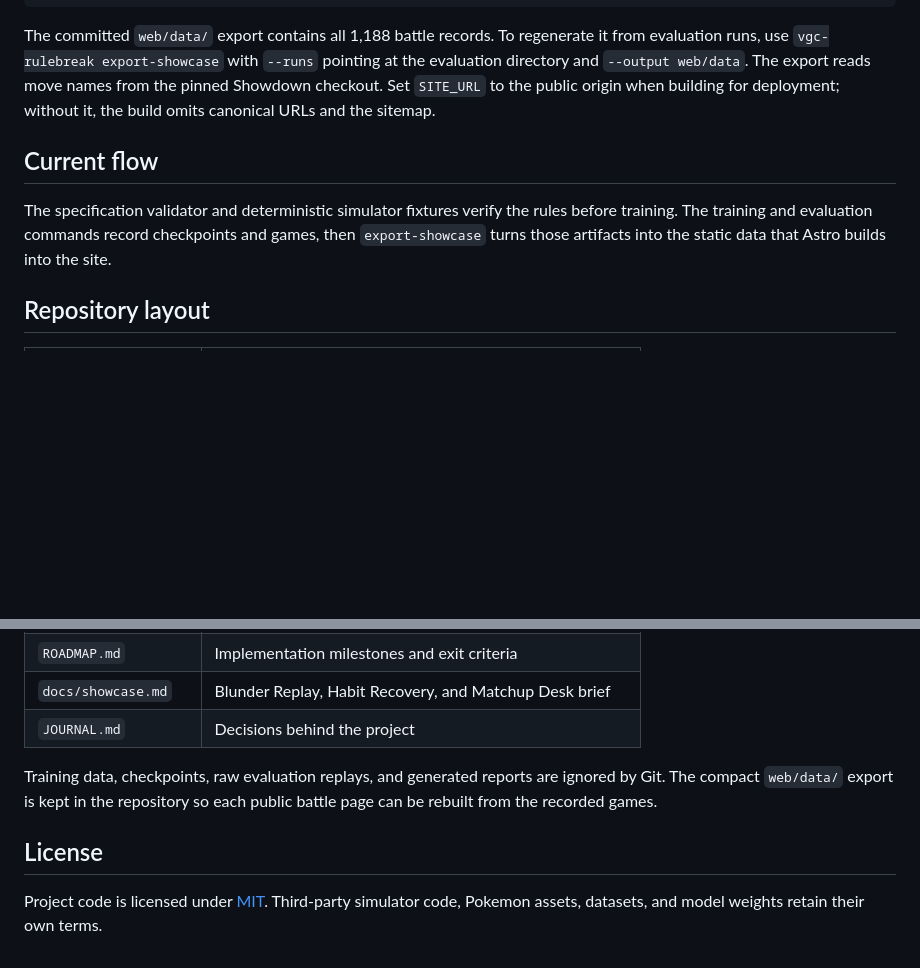
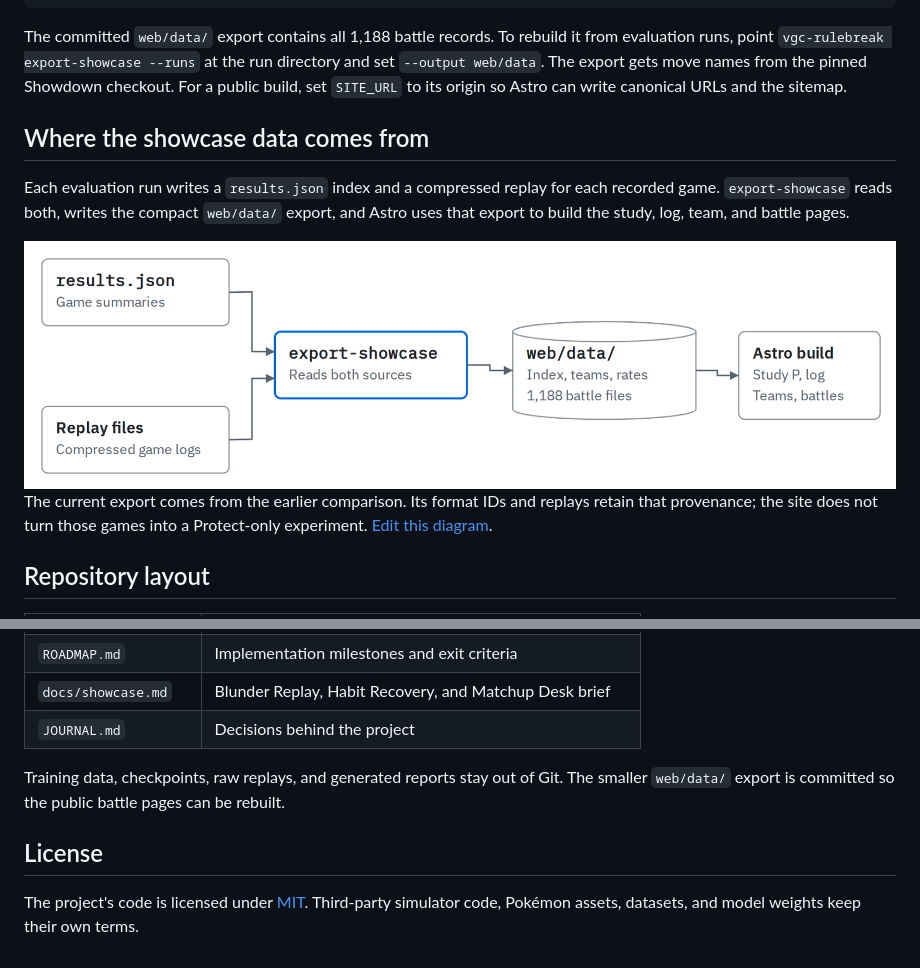
Before and after one commit to Builder106/vgc-rulebreak, a Markdown page: README.md, 2 parts joined by grey strips. GitHub-like rendering; pictures changed too: assets/diagrams/showcase-data.png (added); blank space fills up the shorter version.

````diff
--- a/README.md
+++ b/README.md
@@ -63,11 +72,18 @@ npx playwright install chromium
 npm run test:browser
 ```
 
-The committed `web/data/` export contains all 1,188 battle records. To regenerate it from evaluation runs, use `vgc-rulebreak export-showcase` with `--runs` pointing at the evaluation directory and `--output web/data`. The export reads move names from the pinned Showdown checkout. Set `SITE_URL` to the public origin when building for deployment; without it, the build omits canonical URLs and the sitemap.
+The committed `web/data/` export contains all 1,188 battle records. To rebuild it from evaluation runs, point `vgc-rulebreak export-showcase --runs` at the run directory and set `--output web/data`. The export gets move names from the pinned Showdown checkout. For a public build, set `SITE_URL` to its origin so Astro can write canonical URLs and the sitemap.
 
-## Current flow
+## Where the showcase data comes from
 
-The specification validator and deterministic simulator fixtures verify the rules before training. The training and evaluation commands record checkpoints and games, then `export-showcase` turns those artifacts into the static data that Astro builds into the site.
+Each evaluation run writes a `results.json` index and a compressed replay for each recorded game. `export-showcase` reads both, writes the compact `web/data/` export, and Astro uses that export to build the study, log, team, and battle pages.
+
+<picture>
+  <source media="(prefers-color-scheme: dark)" srcset="assets/diagrams/showcase-data-dark.png">
+  <img src="assets/diagrams/showcase-data.png" alt="The results index and compressed game replays join in export-showcase. It writes web/data, which Astro reads to build the public study and battle pages." width="876">
+</picture>
+
+The current export comes from the earlier comparison. Its format IDs and replays retain that provenance; the site does not turn those games into a Protect-only experiment. [Edit this diagram](assets/diagrams/showcase-data.html).
 
 ## Repository layout
 
@@ -82,8 +98,8 @@ The specification validator and deterministic simulator fixtures verify the rule
 | `docs/showcase.md` | Blunder Replay, Habit Recovery, and Matchup Desk brief |
 | `JOURNAL.md` | Decisions behind the project |
 
-Training data, checkpoints, raw evaluation replays, and generated reports are ignored by Git. The compact `web/data/` export is kept in the repository so each public battle page can be rebuilt from the recorded games.
+Training data, checkpoints, raw replays, and generated reports stay out of Git. The smaller `web/data/` export is committed so the public battle pages can be rebuilt.
 
 ## License
 
-Project code is licensed under [MIT](LICENSE). Third-party simulator code, Pokemon assets, datasets, and model weights retain their own terms.
+The project's code is licensed under [MIT](LICENSE). Third-party simulator code, Pokémon assets, datasets, and model weights keep their own terms.
````
Also changed, not shown: other parts of README.md (+21 -12 lines), assets/diagrams/protect-formats-dark.png (added), assets/diagrams/protect-formats.png (added), assets/diagrams/showcase-data-dark.png (added), 2 other files.
